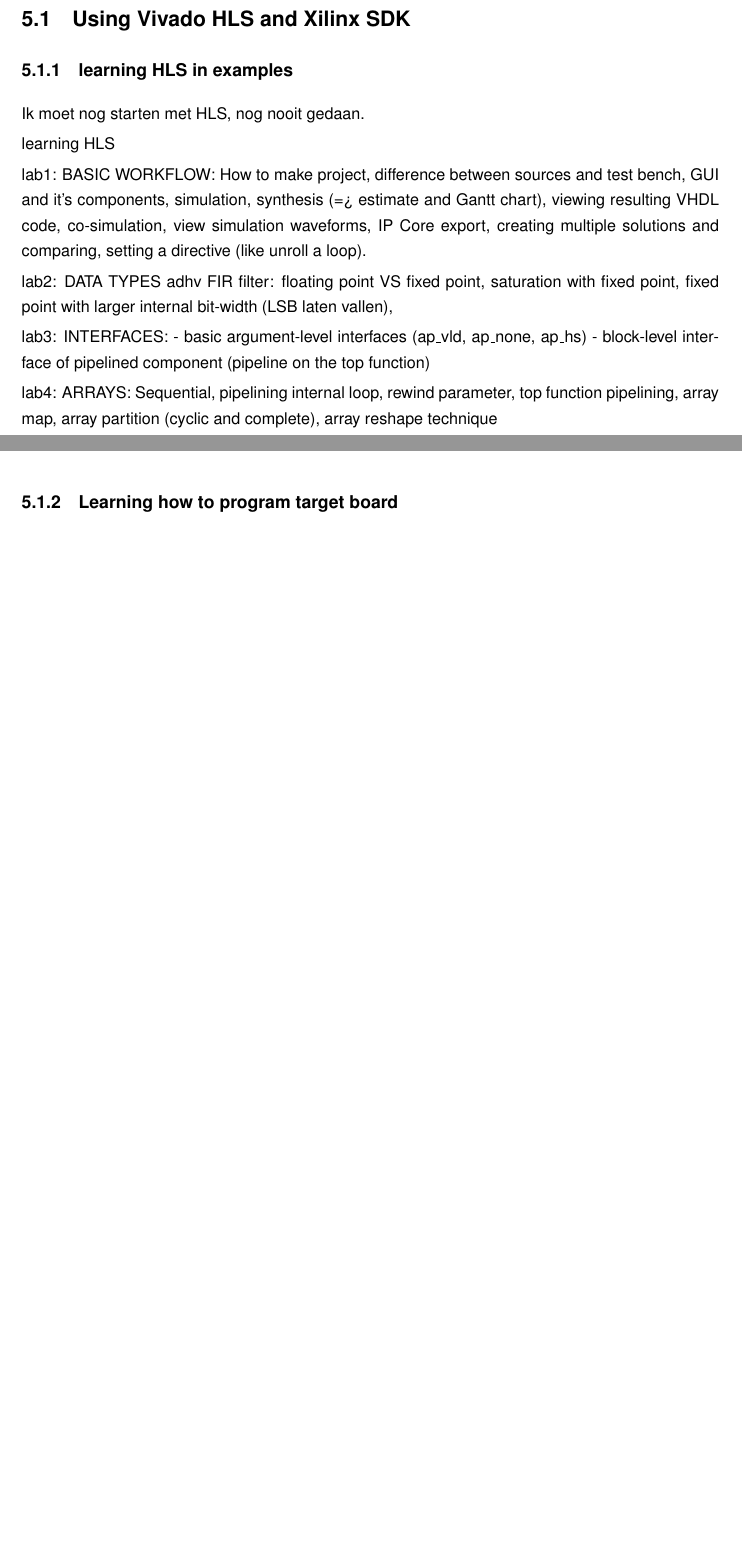
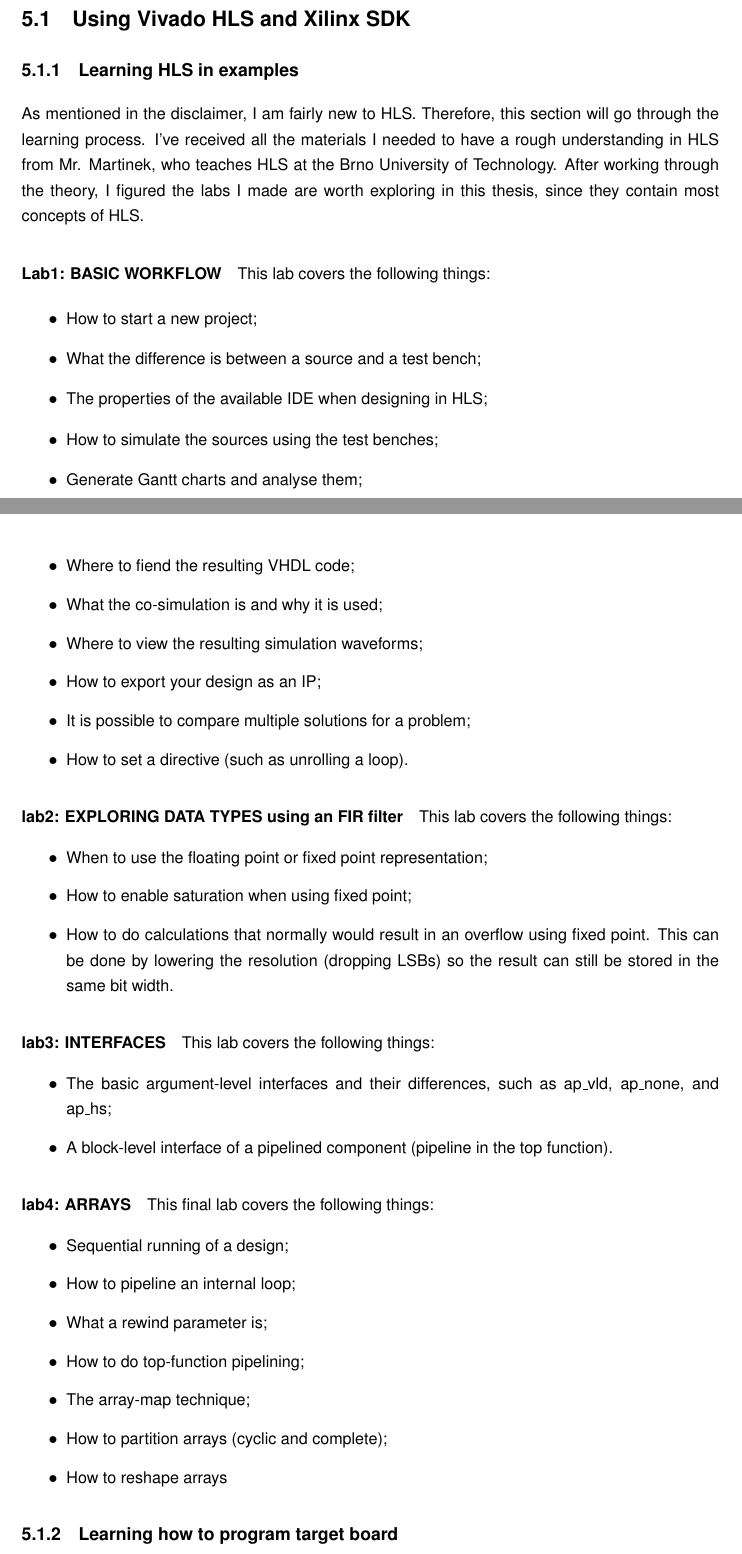
Before and after one commit to robinno/ThesisReport, a LaTeX thesis (thesis.tex, which reads H4_InitialDifficulties.tex): two parts of pages 39 and 40 of 57 before the commit and two parts of pages 39 and 40 of 58 after it, joined at a grey line, cut so that both start at the same text, the shorter picture padded with empty space. The pictures show the PDF file thesis.pdf that the author committed with the source.

Commit message:
documented HLS labs

```diff
--- a/H4_InitialDifficulties.tex
+++ b/H4_InitialDifficulties.tex
@@ -10,21 +10,49 @@
 
 \section{Using Vivado HLS and Xilinx SDK}
 
-\subsection{learning HLS in examples}
+\subsection{Learning HLS in examples}
 
-Ik moet nog starten met HLS, nog nooit gedaan.
+As mentioned in the disclaimer, I am fairly new to HLS. Therefore, this section will go through the learning process. I've received all the materials I needed to have a rough understanding in HLS from Mr. Martinek, who teaches HLS at the Brno University of Technology. After working through the theory, I figured the labs I made are worth exploring in this thesis, since they contain most concepts of HLS.
 
-learning HLS
+\paragraph{Lab1: BASIC WORKFLOW}
+\begin{itemize}
+	\item How to start a new project;
+	\item What the difference is between a source and a test bench;
+	\item The properties of the available IDE when designing in HLS;
+	\item How to simulate the sources using the test benches;
+	\item Generate Gantt charts and how to analyse them;
+	\item Where to fiend the resulting VHDL code;
+	\item What the co-simulation is and why it is used;
+	\item Where to view the resulting simulation waveforms;
+	\item How to export your design as an IP;
+	\item It is possible to compare multiple solutions for a problem;
+	\item How to set a directive (such as unrolling a loop).
+\end{itemize}
 
-lab1: BASIC WORKFLOW: How to make project, difference between sources and test bench, GUI and it's components, simulation, synthesis (=> estimate and Gantt chart), viewing resulting VHDL code, co-simulation, view simulation waveforms, IP Core export, creating multiple solutions and comparing, setting a directive (like unroll a loop).
+\paragraph{lab2: EXPLORING DATA TYPES using an FIR filter}
+\begin{itemize}
+	\item When to use the floating point or fixed point representation;
+	\item How to enable saturation when using fixed point;
+	\item How to do calculations that normally would result in an overflow using fixed point. This can be done by lowering the resolution (dropping LSBs) so the result can still be stored in the same bit width.
+\end{itemize}
 
-lab2: DATA TYPES adhv FIR filter: floating point VS fixed point, saturation with fixed point, fixed point with larger internal bit-width (LSB laten vallen),
+\paragraph{lab3: INTERFACES}
+\begin{itemize}
+	\item The basic argument-level interfaces and their differences, such as ap\_vld, ap\_none, and ap\_hs;
+	\item A block-level interface of a pipelined component (pipeline in the top function).
+\end{itemize}
 
-lab3: INTERFACES:
-- basic argument-level interfaces (ap\_vld, ap\_none, ap\_hs)
-- block-level interface of pipelined component (pipeline on the top function)
 
-lab4: ARRAYS: Sequential, pipelining internal loop, rewind parameter, top function pipelining, array map, array partition (cyclic and complete), array reshape technique
+\paragraph{lab4: ARRAYS}
+\begin{itemize}
+	\item Sequential running of a design;
+	\item How to pipeline an internal loop;
+	\item What a rewind parameter is;
+	\item How to do top-function pipelining;
+	\item The array-map technique;
+	\item How to partition arrays (cyclic and complete);
+	\item How to reshape arrays
+\end{itemize}
 
 \subsection{Learning how to program target board}
 
```
Also changed, not shown: thesis.pdf, H4_InitialDifficulties.tex (4 more changed lines), 7 other files.
